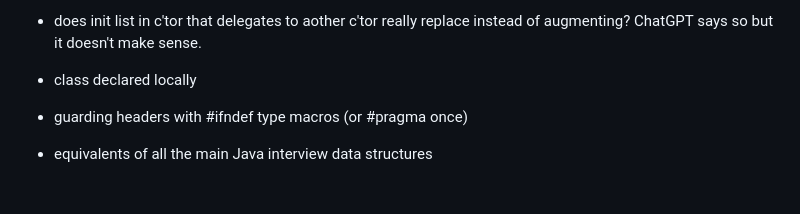
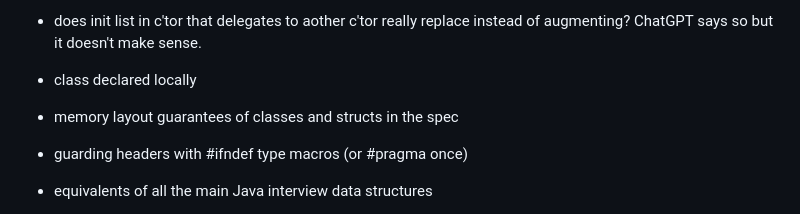
Before and after one commit to davidpet/snippets, a Markdown page: cpp/README.md, the part around the change. GitHub-like rendering; blank space fills up the shorter version.

Commit message:
Adding item about class layout.

```diff
--- a/cpp/README.md
+++ b/cpp/README.md
@@ -17,6 +17,7 @@ Potentially Missing Topics That I"ll Probably Manually Do:
 - in c'tor init list, can you do x(x) safely to send param to member?
 - does init list in c'tor that delegates to aother c'tor really replace instead of augmenting?  ChatGPT says so but it doesn't make sense.
 - class declared locally
+- memory layout guarantees of classes and structs in the spec
 
 - guarding headers with #ifndef type macros (or #pragma once)
 - equivalents of all the main Java interview data structures
```
